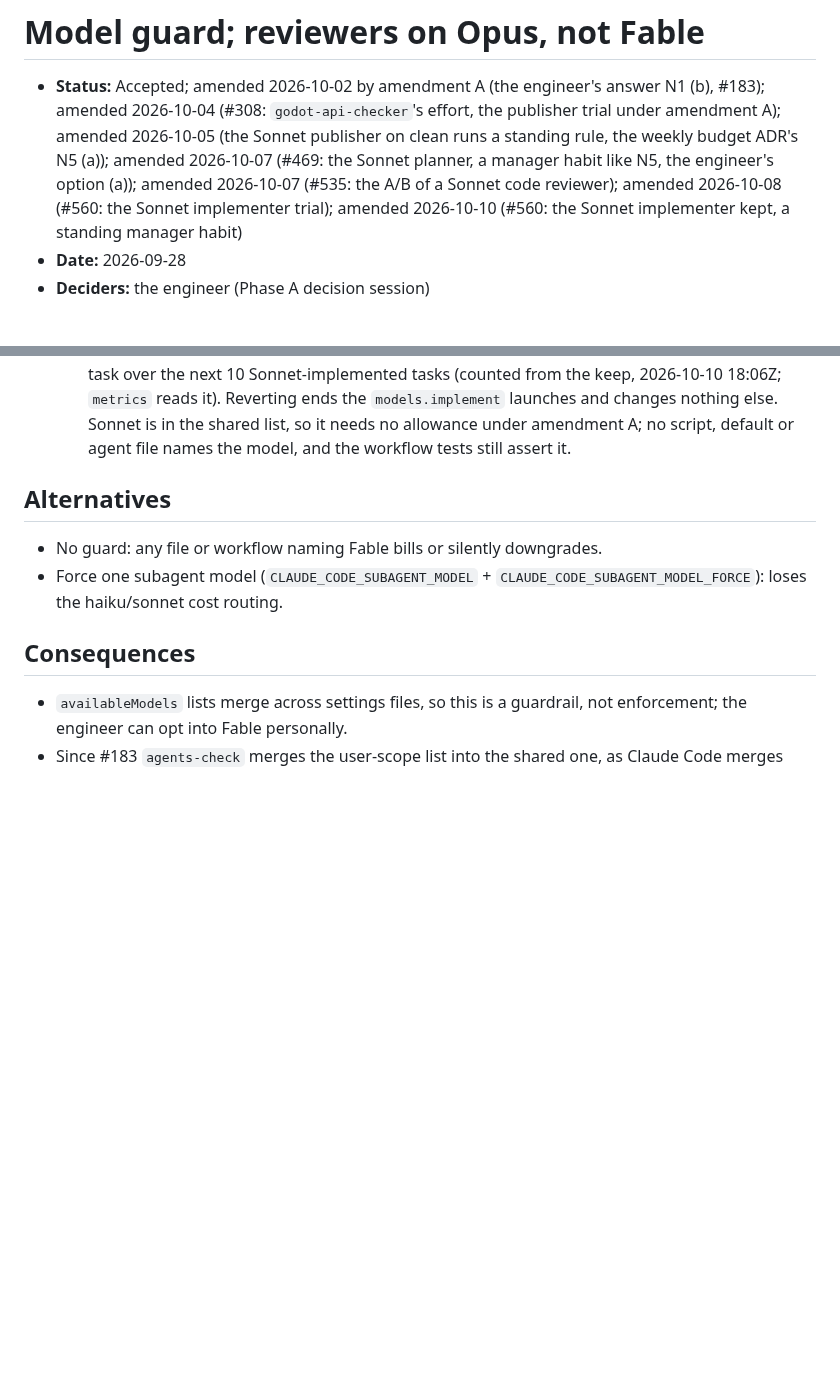
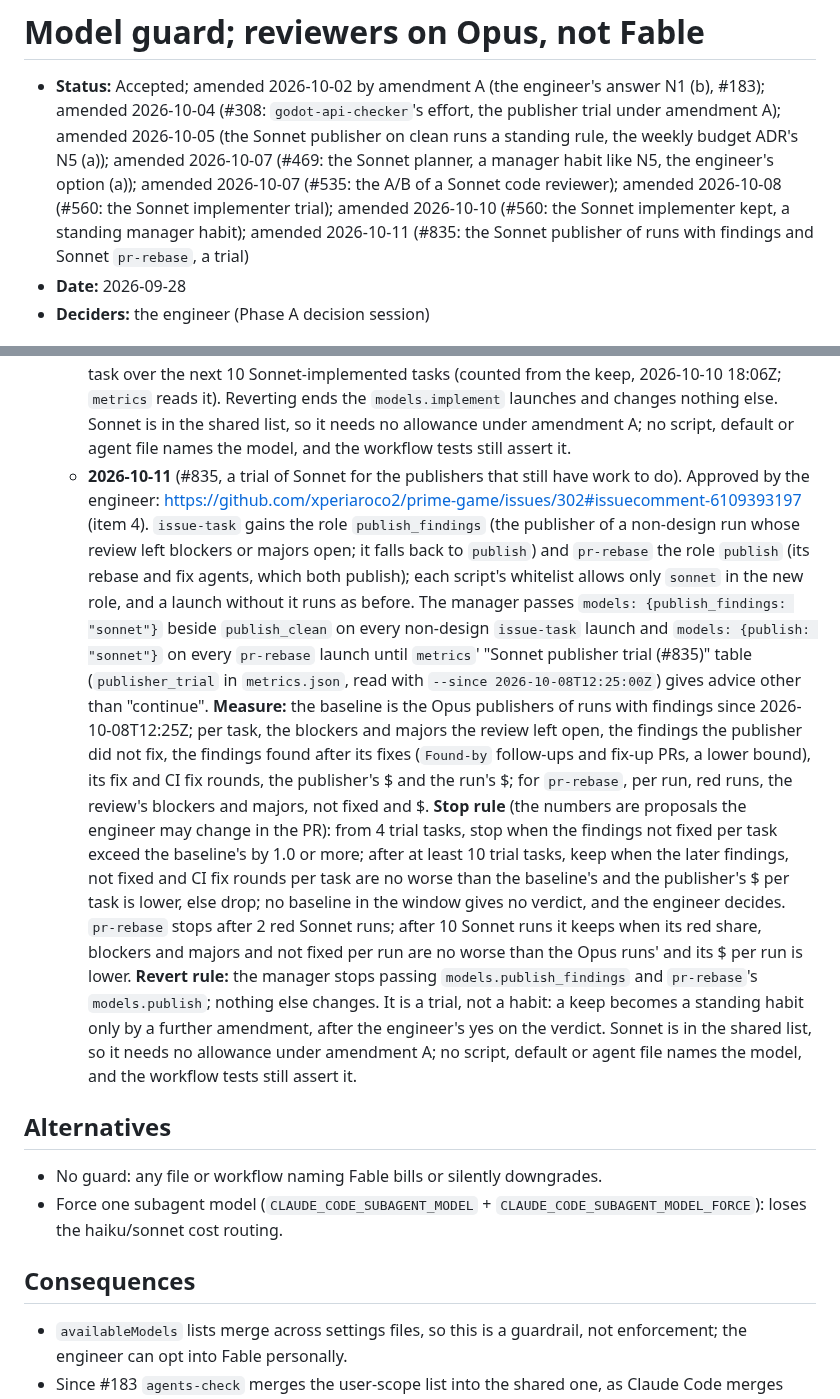
Before and after one commit to xperiaroco2/prime-game, a Markdown page: docs/decisions/2026-09-28-model-guard-no-fable-in-shared-config.md, 2 parts joined by grey strips. Drawn GitHub-style; blank space fills up the shorter version.

Commit message:
docs(decisions): the Sonnet publisher trial in the model guard ADR (#835)
A dated amendment: the engineer's approval (#302, item 4), the roles
publish_findings and pr-rebase's publish, the trial's measure, stop rule
and revert rule.

Co-Authored-By: Claude Opus 5.5 <noreply@anthropic.com>

```diff
--- a/docs/decisions/2026-09-28-model-guard-no-fable-in-shared-config.md
+++ b/docs/decisions/2026-09-28-model-guard-no-fable-in-shared-config.md
@@ -5,7 +5,8 @@
   publisher on clean runs a standing rule, the weekly budget ADR's N5 (a)); amended 2026-10-07 (#469: the Sonnet
   planner, a manager habit like N5, the engineer's option (a)); amended 2026-10-07 (#535: the A/B of a Sonnet code
   reviewer); amended 2026-10-08 (#560: the Sonnet implementer trial); amended 2026-10-10 (#560: the Sonnet implementer
-  kept, a standing manager habit)
+  kept, a standing manager habit); amended 2026-10-11 (#835: the Sonnet publisher of runs with findings and
+  Sonnet `pr-rebase`, a trial)
 - **Date:** 2026-09-28
 - **Deciders:** the engineer (Phase A decision session)
 
@@ -86,6 +87,28 @@ session model. KICKOFF §6 asks for the "strongest model" for `code-reviewer`.
     2026-10-10 18:06Z; `metrics` reads it). Reverting ends the `models.implement` launches and changes nothing else. Sonnet is in the
     shared list, so it needs no allowance under amendment A; no script, default or agent file names the model, and the
     workflow tests still assert it.
+  - **2026-10-11** (#835, a trial of Sonnet for the publishers that still have work to do). Approved by the engineer:
+    https://github.com/xperiaroco2/prime-game/issues/302#issuecomment-6109393197 (item 4). `issue-task` gains the role
+    `publish_findings` (the publisher of a non-design run whose review left blockers or majors open; it falls back to
+    `publish`) and `pr-rebase` the role `publish` (its rebase and fix agents, which both publish); each script's
+    whitelist allows only `sonnet` in the new role, and a launch without it runs as before. The manager passes
+    `models: {publish_findings: "sonnet"}` beside `publish_clean` on every non-design `issue-task` launch and
+    `models: {publish: "sonnet"}` on every `pr-rebase` launch until `metrics`' "Sonnet publisher trial (#835)" table
+    (`publisher_trial` in `metrics.json`, read with `--since 2026-10-08T12:25:00Z`) gives advice other than
+    "continue". **Measure:** the baseline is the Opus publishers of runs with findings since 2026-10-08T12:25Z; per
+    task, the blockers and majors the review left open, the findings the publisher did not fix, the findings found
+    after its fixes (`Found-by` follow-ups and fix-up PRs, a lower bound), its fix and CI fix rounds, the publisher's
+    $ and the run's $; for `pr-rebase`, per run, red runs, the review's blockers and majors, not fixed and $.
+    **Stop rule** (the numbers are proposals the engineer may change in the PR): from 4 trial tasks, stop when the
+    findings not fixed per task exceed the baseline's by 1.0 or more; after at least 10 trial tasks, keep when the
+    later findings, not fixed and CI fix rounds per task are no worse than the baseline's and the publisher's $ per
+    task is lower, else drop; no baseline in the window gives no verdict, and the engineer decides. `pr-rebase` stops
+    after 2 red Sonnet runs; after 10 Sonnet runs it keeps when its red share, blockers and majors and not fixed per run
+    are no worse than the Opus runs' and its $ per run is lower. **Revert rule:** the manager stops passing
+    `models.publish_findings` and `pr-rebase`'s `models.publish`; nothing else changes. It is a trial, not a habit: a
+    keep becomes a standing habit only by a further amendment, after the engineer's yes on the verdict. Sonnet is in
+    the shared list, so it needs no allowance under amendment A; no script, default or agent file names the model,
+    and the workflow tests still assert it.
 
 ## Alternatives
 - No guard: any file or workflow naming Fable bills or silently downgrades.
```
